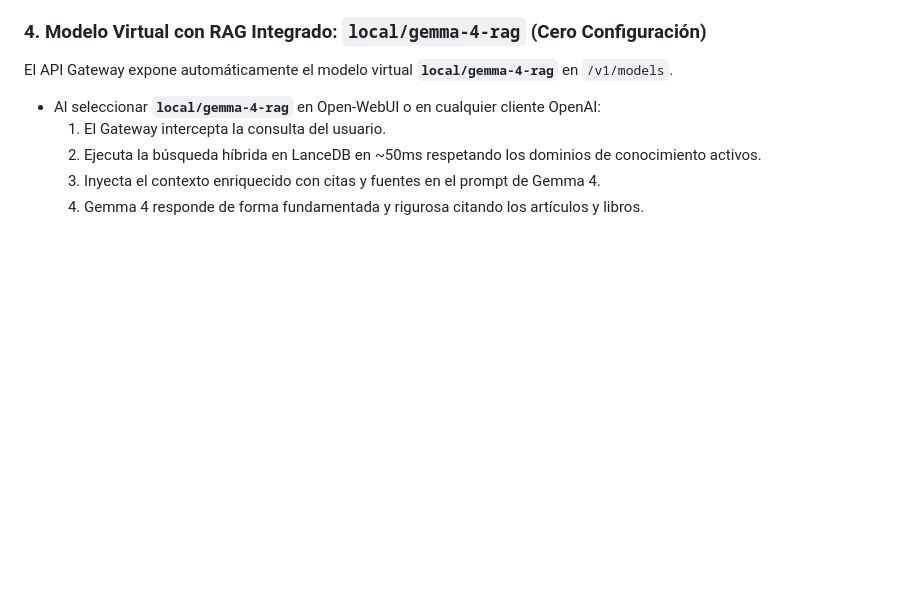
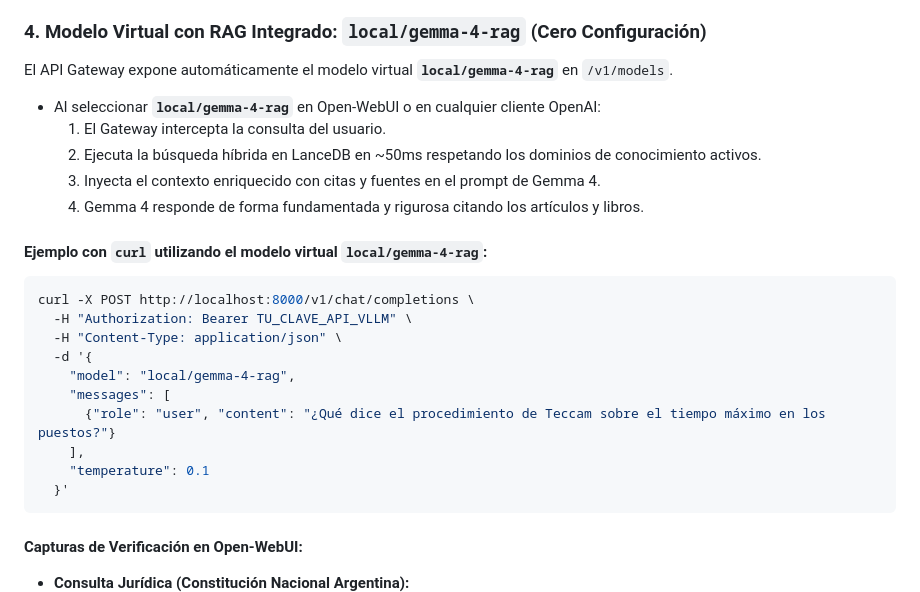
Before and after one commit to JoseLVillaronga/tech-vllm, a Markdown page: README.md, the part around one of its changes. GitHub-like rendering; blank space fills up the shorter version.

````diff
--- a/README.md
+++ b/README.md
@@ -507,4 +507,22 @@ El API Gateway expone automáticamente el modelo virtual **`local/gemma-4-rag`**
   3. Inyecta el contexto enriquecido con citas y fuentes en el prompt de Gemma 4.
   4. Gemma 4 responde de forma fundamentada y rigurosa citando los artículos y libros.
 
+#### Ejemplo con `curl` utilizando el modelo virtual `local/gemma-4-rag`:
+
+```bash
+curl -X POST http://localhost:8000/v1/chat/completions \
+  -H "Authorization: Bearer TU_CLAVE_API_VLLM" \
+  -H "Content-Type: application/json" \
+  -d '{
+    "model": "local/gemma-4-rag",
+    "messages": [
+      {"role": "user", "content": "¿Qué dice el procedimiento de Teccam sobre el tiempo máximo en los puestos?"}
+    ],
+    "temperature": 0.1
+  }'
+```
+
+#### Capturas de Verificación en Open-WebUI:
+
+* **Consulta Jurídica (Constitución Nacional Argentina):**
 ![Respuesta RAG en Open-WebUI con local/gemma-4-rag](screenshots/openwebui_gemma_rag.png)
````
Also changed, not shown: other parts of README.md (+9 -5 lines), screenshots/openwebui_gemma_rag_teccam.png (added), 1 other file.
